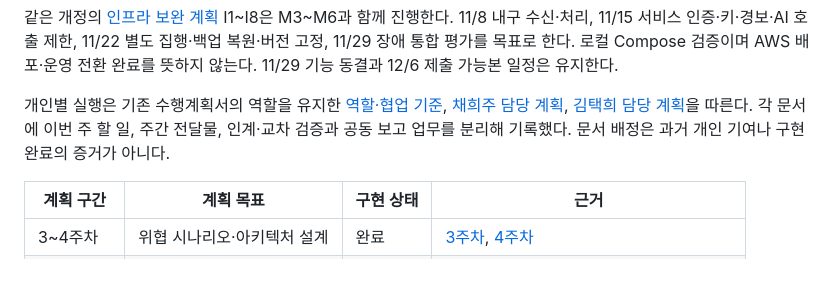
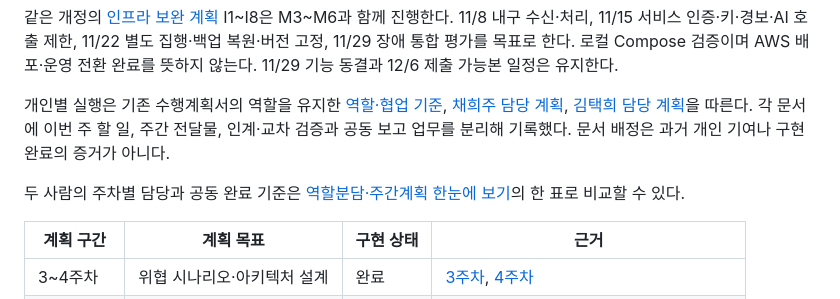
Before and after one commit to cheonan-asan-sta/zero-trust-llm-secops, a Markdown page: docs/README.md, the part around the change. GitHub-like rendering; blank space fills up the shorter version.

```diff
--- a/docs/README.md
+++ b/docs/README.md
@@ -11,6 +11,8 @@
 같은 개정의 [인프라 보완 계획](mentoring-priority-roadmap.md) I1~I8은 M3~M6과 함께 진행한다. 11/8 내구 수신·처리, 11/15 서비스 인증·키·경보·AI 호출 제한, 11/22 별도 집행·백업 복원·버전 고정, 11/29 장애 통합 평가를 목표로 한다. 로컬 Compose 검증이며 AWS 배포·운영 전환 완료를 뜻하지 않는다. 11/29 기능 동결과 12/6 제출 가능본 일정은 유지한다.
 
 개인별 실행은 기존 수행계획서의 역할을 유지한 [역할·협업 기준](team-responsibilities.md), [채희주 담당 계획](roles/chaeheeju.md), [김택희 담당 계획](roles/kimtaekhee.md)을 따른다. 각 문서에 이번 주 할 일, 주간 전달물, 인계·교차 검증과 공동 보고 업무를 분리해 기록했다. 문서 배정은 과거 개인 기여나 구현 완료의 증거가 아니다.
+
+두 사람의 주차별 담당과 공동 완료 기준은 [역할분담·주간계획 한눈에 보기](역할분담_주간계획_한눈에보기.md)의 한 표로 비교할 수 있다.
 
 | 계획 구간 | 계획 목표 | 구현 상태 | 근거 |
 |---|---|---|---|
```
Also changed, not shown: docs/team-responsibilities.md (+2 -0 lines), docs/역할분담_주간계획_한눈에보기.md (added, +18 -0 lines).
